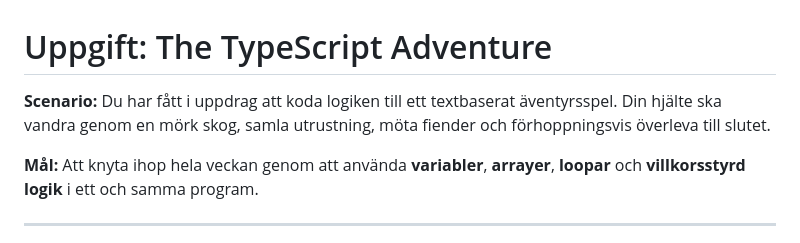
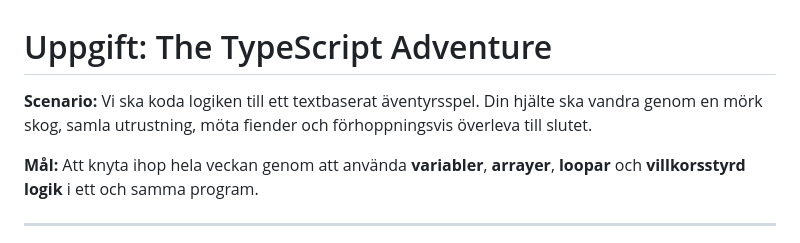
Before and after one commit to linuszocom/TypeScript-Adventure, a Markdown page: README.md, the part around the change. Rendered like a GitHub page.

Commit message:
Refine project description in README.md

```diff
--- a/README.md
+++ b/README.md
@@ -1,7 +1,7 @@
 # Uppgift: The TypeScript Adventure
 
 **Scenario:**
-Du har fått i uppdrag att koda logiken till ett textbaserat äventyrsspel. Din hjälte ska vandra genom en mörk skog, samla utrustning, möta fiender och förhoppningsvis överleva till slutet.
+Vi ska koda logiken till ett textbaserat äventyrsspel. Din hjälte ska vandra genom en mörk skog, samla utrustning, möta fiender och förhoppningsvis överleva till slutet.
 
 **Mål:**
 Att knyta ihop hela veckan genom att använda **variabler**, **arrayer**, **loopar** och **villkorsstyrd logik** i ett och samma program.
```
